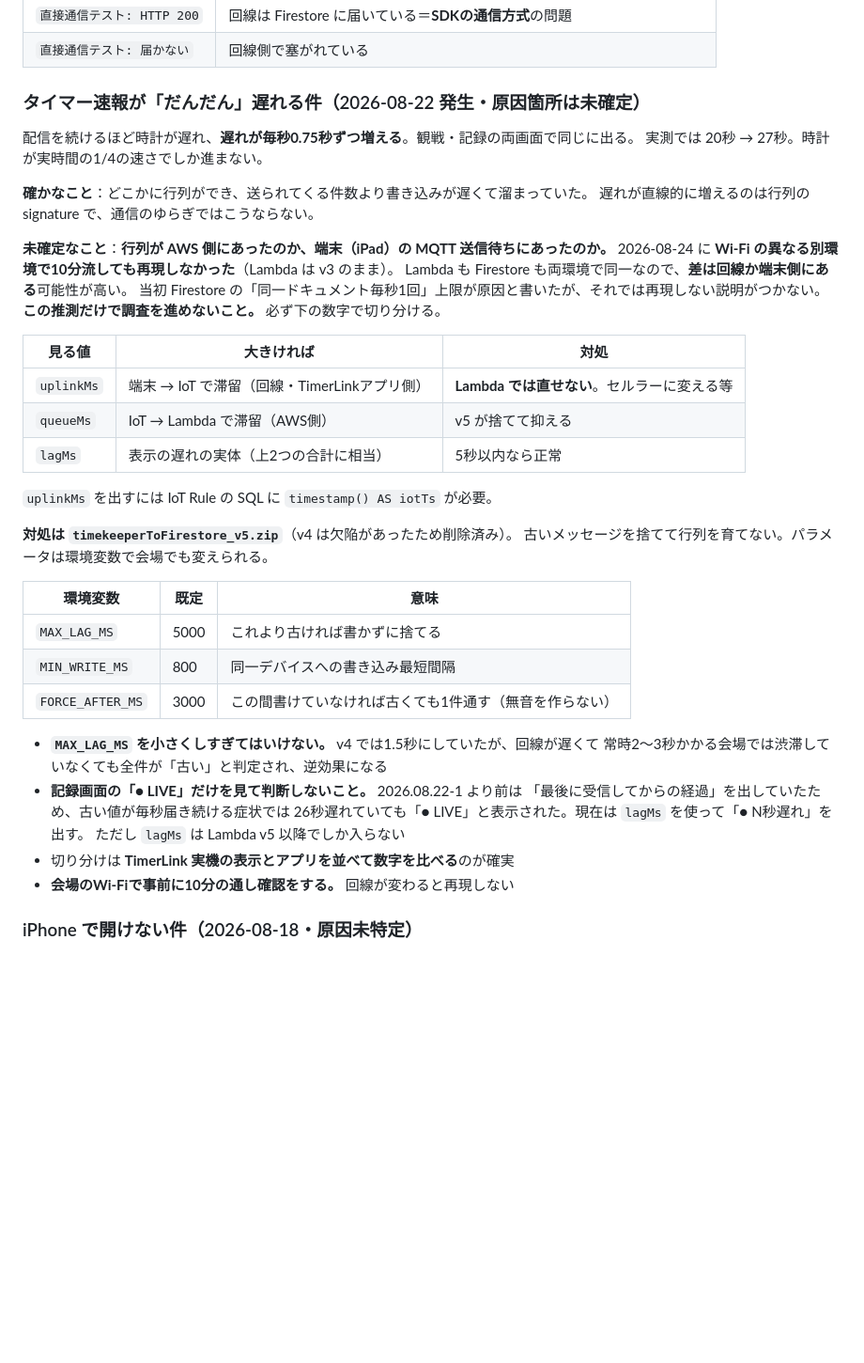
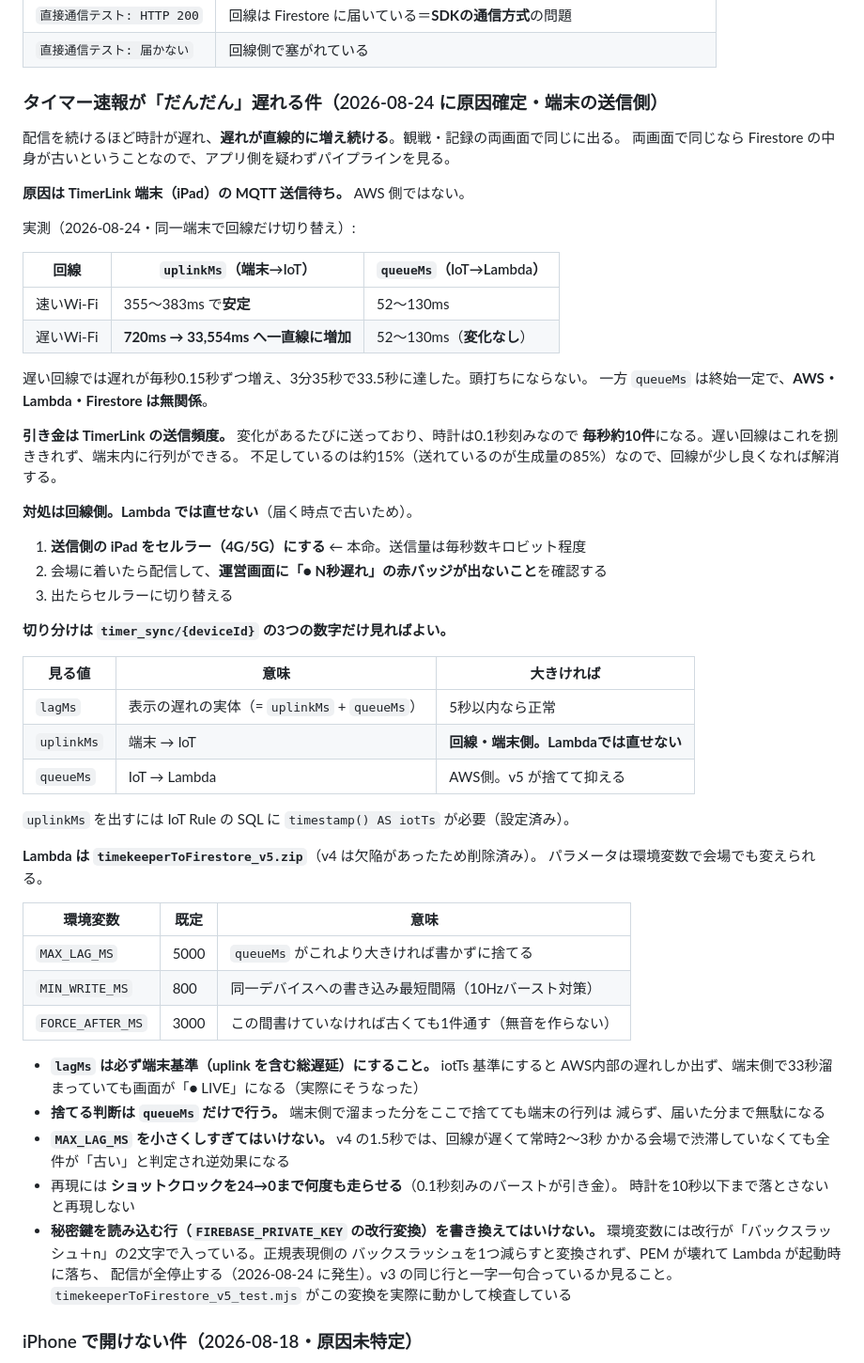
Before and after one commit to YosukeSato827/basketball-scoresheet, a Markdown page: CLAUDE.md, the part around the change. Shown at 94% size. Drawn GitHub-style; blank space fills up the shorter version.

Commit message:
Docs: タイマー遅延の原因が端末の送信側だと確定したので書き直した
同一端末で回線だけ切り替えた実測で決着した。速いWi-Fiでは uplinkMs が
355〜383ms で安定、遅いWi-Fiでは 720ms から 33,554ms へ一直線に増加。
その間 queueMs は両方とも 52〜130ms で一定だったので、AWS 側は無関係。

引き金は TimerLink が時計の0.1秒刻みで送ることによる毎秒約10件のバースト。
不足は約15%なので回線が少し良くなれば解消する。対処はセルラーへの切り替え。

あわせて、今回踏んだ落とし穴を残した。lagMs は必ず端末基準にすること
（iotTs 基準にすると端末側で33秒溜まっていても画面が LIVE になる）、
捨てる判断は queueMs だけで行うこと、秘密鍵の改行変換を壊さないこと。

Co-Authored-By: Claude Opus 5 <noreply@anthropic.com>

```diff
--- a/CLAUDE.md
+++ b/CLAUDE.md
@@ -104,45 +104,65 @@ Firestore は接続が詰まっても `onSnapshot` のエラー側を呼ばな
 | `直接通信テスト: HTTP 200` | 回線は Firestore に届いている＝**SDKの通信方式**の問題 |
 | `直接通信テスト: 届かない` | 回線側で塞がれている |
 
-### タイマー速報が「だんだん」遅れる件（2026-08-22 発生・原因箇所は未確定）
+### タイマー速報が「だんだん」遅れる件（2026-08-24 に原因確定・端末の送信側）
 
-配信を続けるほど時計が遅れ、**遅れが毎秒0.75秒ずつ増える**。観戦・記録の両画面で同じに出る。
-実測では 20秒 → 27秒。時計が実時間の1/4の速さでしか進まない。
+配信を続けるほど時計が遅れ、**遅れが直線的に増え続ける**。観戦・記録の両画面で同じに出る。
+両画面で同じなら Firestore の中身が古いということなので、アプリ側を疑わずパイプラインを見る。
 
-**確かなこと**：どこかに行列ができ、送られてくる件数より書き込みが遅くて溜まっていた。
-遅れが直線的に増えるのは行列の signature で、通信のゆらぎではこうならない。
+**原因は TimerLink 端末（iPad）の MQTT 送信待ち。** AWS 側ではない。
 
-**未確定なこと**：**行列が AWS 側にあったのか、端末（iPad）の MQTT 送信待ちにあったのか。**
-2026-08-24 に **Wi-Fi の異なる別環境で10分流しても再現しなかった**（Lambda は v3 のまま）。
-Lambda も Firestore も両環境で同一なので、**差は回線か端末側にある**可能性が高い。
-当初 Firestore の「同一ドキュメント毎秒1回」上限が原因と書いたが、それでは再現しない説明がつかない。
-**この推測だけで調査を進めないこと。** 必ず下の数字で切り分ける。
+実測（2026-08-24・同一端末で回線だけ切り替え）:
 
-| 見る値 | 大きければ | 対処 |
-|--------|-----------|------|
-| `uplinkMs` | 端末 → IoT で滞留（回線・TimerLinkアプリ側） | **Lambda では直せない**。セルラーに変える等 |
-| `queueMs` | IoT → Lambda で滞留（AWS側） | v5 が捨てて抑える |
-| `lagMs` | 表示の遅れの実体（上2つの合計に相当） | 5秒以内なら正常 |
+| 回線 | `uplinkMs`（端末→IoT） | `queueMs`（IoT→Lambda） |
+|------|----------------------|------------------------|
+| 速いWi-Fi | 355〜383ms で**安定** | 52〜130ms |
+| 遅いWi-Fi | **720ms → 33,554ms へ一直線に増加** | 52〜130ms（**変化なし**） |
 
-`uplinkMs` を出すには IoT Rule の SQL に `timestamp() AS iotTs` が必要。
+遅い回線では遅れが毎秒0.15秒ずつ増え、3分35秒で33.5秒に達した。頭打ちにならない。
+一方 `queueMs` は終始一定で、**AWS・Lambda・Firestore は無関係**。
 
-**対処は `timekeeperToFirestore_v5.zip`**（v4 は欠陥があったため削除済み）。
-古いメッセージを捨てて行列を育てない。パラメータは環境変数で会場でも変えられる。
+**引き金は TimerLink の送信頻度。** 変化があるたびに送っており、時計は0.1秒刻みなので
+**毎秒約10件**になる。遅い回線はこれを捌ききれず、端末内に行列ができる。
+不足しているのは約15%（送れているのが生成量の85%）なので、回線が少し良くなれば解消する。
+
+**対処は回線側。Lambda では直せない**（届く時点で古いため）。
+
+1. **送信側の iPad をセルラー（4G/5G）にする** ← 本命。送信量は毎秒数キロビット程度
+2. 会場に着いたら配信して、**運営画面に「● N秒遅れ」の赤バッジが出ないこと**を確認する
+3. 出たらセルラーに切り替える
+
+**切り分けは `timer_sync/{deviceId}` の3つの数字だけ見ればよい。**
+
+| 見る値 | 意味 | 大きければ |
+|--------|------|-----------|
+| `lagMs` | 表示の遅れの実体（= `uplinkMs` + `queueMs`） | 5秒以内なら正常 |
+| `uplinkMs` | 端末 → IoT | **回線・端末側。Lambdaでは直せない** |
+| `queueMs` | IoT → Lambda | AWS側。v5 が捨てて抑える |
+
+`uplinkMs` を出すには IoT Rule の SQL に `timestamp() AS iotTs` が必要（設定済み）。
+
+**Lambda は `timekeeperToFirestore_v5.zip`**（v4 は欠陥があったため削除済み）。
+パラメータは環境変数で会場でも変えられる。
 
 | 環境変数 | 既定 | 意味 |
 |----------|------|------|
-| `MAX_LAG_MS` | 5000 | これより古ければ書かずに捨てる |
-| `MIN_WRITE_MS` | 800 | 同一デバイスへの書き込み最短間隔 |
+| `MAX_LAG_MS` | 5000 | `queueMs` がこれより大きければ書かずに捨てる |
+| `MIN_WRITE_MS` | 800 | 同一デバイスへの書き込み最短間隔（10Hzバースト対策） |
 | `FORCE_AFTER_MS` | 3000 | この間書けていなければ古くても1件通す（無音を作らない） |
 
-- **`MAX_LAG_MS` を小さくしすぎてはいけない。** v4 では1.5秒にしていたが、回線が遅くて
-  常時2〜3秒かかる会場では渋滞していなくても全件が「古い」と判定され、逆効果になる
-- **記録画面の「● LIVE」だけを見て判断しないこと。** 2026.08.22-1 より前は
-  「最後に受信してからの経過」を出していたため、古い値が毎秒届き続ける症状では
-  26秒遅れていても「● LIVE」と表示された。現在は `lagMs` を使って「● N秒遅れ」を出す。
-  ただし `lagMs` は Lambda v5 以降でしか入らない
-- 切り分けは **TimerLink 実機の表示とアプリを並べて数字を比べる**のが確実
-- **会場のWi-Fiで事前に10分の通し確認をする。** 回線が変わると再現しない
+- **`lagMs` は必ず端末基準（uplink を含む総遅延）にすること。** iotTs 基準にすると
+  AWS内部の遅れしか出ず、端末側で33秒溜まっていても画面が「● LIVE」になる（実際にそうなった）
+- **捨てる判断は `queueMs` だけで行う。** 端末側で溜まった分をここで捨てても端末の行列は
+  減らず、届いた分まで無駄になる
+- **`MAX_LAG_MS` を小さくしすぎてはいけない。** v4 の1.5秒では、回線が遅くて常時2〜3秒
+  かかる会場で渋滞していなくても全件が「古い」と判定され逆効果になる
+- 再現には **ショットクロックを24→0まで何度も走らせる**（0.1秒刻みのバーストが引き金）。
+  時計を10秒以下まで落とさないと再現しない
+- **秘密鍵を読み込む行（`FIREBASE_PRIVATE_KEY` の改行変換）を書き換えてはいけない。**
+  環境変数には改行が「バックスラッシュ＋n」の2文字で入っている。正規表現側の
+  バックスラッシュを1つ減らすと変換されず、PEM が壊れて Lambda が起動時に落ち、
+  配信が全停止する（2026-08-24 に発生）。v3 の同じ行と一字一句合っているか見ること。
+  `timekeeperToFirestore_v5_test.mjs` がこの変換を実際に動かして検査している
 
 ### iPhone で開けない件（2026-08-18・原因未特定）
 
```
